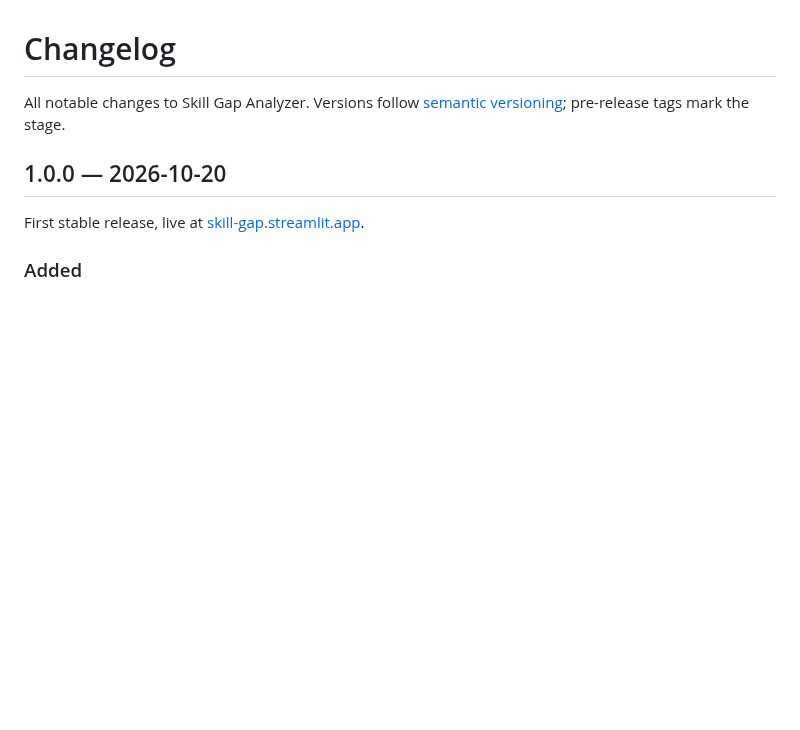
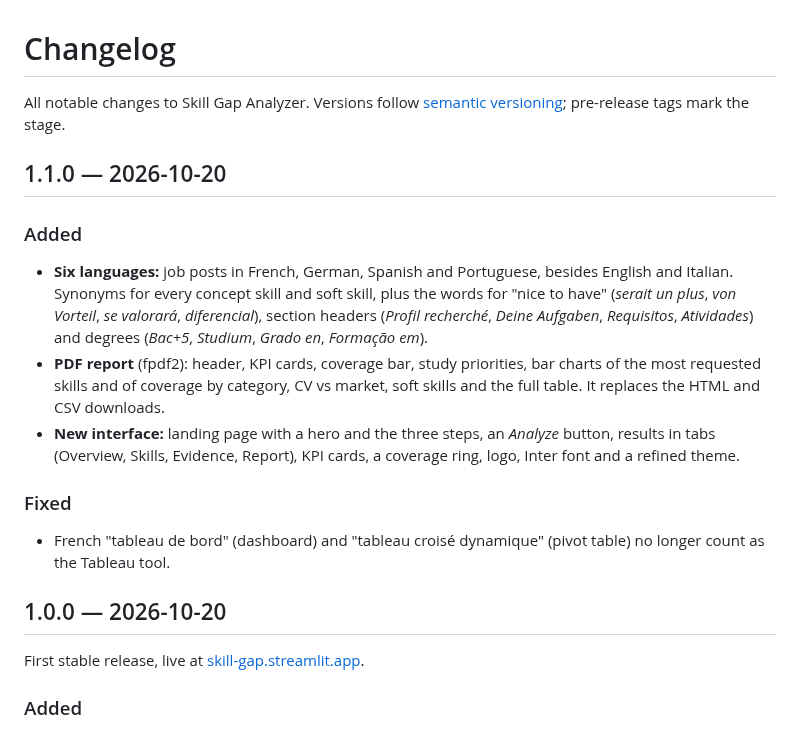
Before and after one commit to v-ambrosino/skill-gap-analyzer, a Markdown page: CHANGELOG.md, the part around the change. Rendered like a GitHub page; blank space fills up the shorter version.

```diff
--- a/CHANGELOG.md
+++ b/CHANGELOG.md
@@ -2,6 +2,25 @@
 
 All notable changes to Skill Gap Analyzer. Versions follow
 [semantic versioning](https://semver.org/); pre-release tags mark the stage.
+
+## 1.1.0 — 2026-10-20
+
+### Added
+- **Six languages:** job posts in French, German, Spanish and Portuguese, besides
+  English and Italian. Synonyms for every concept skill and soft skill, plus the
+  words for "nice to have" (*serait un plus*, *von Vorteil*, *se valorará*,
+  *diferencial*), section headers (*Profil recherché*, *Deine Aufgaben*,
+  *Requisitos*, *Atividades*) and degrees (*Bac+5*, *Studium*, *Grado en*, *Formação em*).
+- **PDF report** (fpdf2): header, KPI cards, coverage bar, study priorities, bar
+  charts of the most requested skills and of coverage by category, CV vs market,
+  soft skills and the full table. It replaces the HTML and CSV downloads.
+- **New interface:** landing page with a hero and the three steps, an *Analyze*
+  button, results in tabs (Overview, Skills, Evidence, Report), KPI cards, a
+  coverage ring, logo, Inter font and a refined theme.
+
+### Fixed
+- French "tableau de bord" (dashboard) and "tableau croisé dynamique" (pivot table)
+  no longer count as the Tableau tool.
 
 ## 1.0.0 — 2026-10-20
 
```
Also changed, not shown: README.md (+12 -10 lines), assets/screenshot.png, 6 other files.
